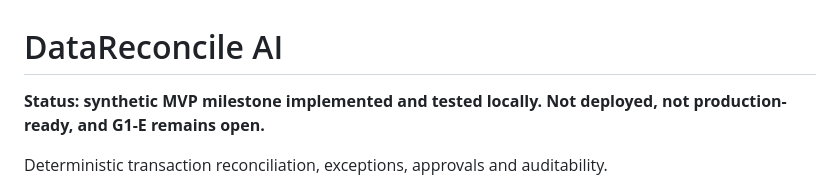
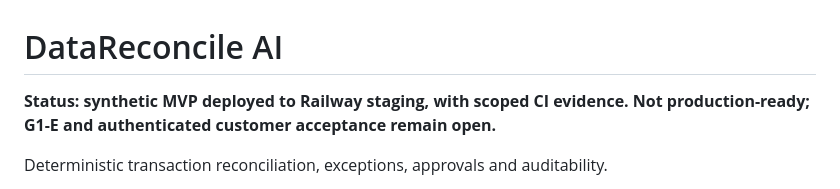
Before and after one commit to ivan-agentic-labs/forgeworks-datareconcile-ai, a Markdown page: README.md, the part around the change. GitHub-like rendering.

Commit message:
docs: record verified DataReconcile staging mode
* docs: correct DataReconcile staging status

* docs(staging): record current auto-deploy behavior

```diff
--- a/README.md
+++ b/README.md
@@ -1,6 +1,6 @@
 # DataReconcile AI
 
-**Status: synthetic MVP milestone implemented and tested locally. Not deployed, not production-ready, and G1-E remains open.**
+**Status: synthetic MVP deployed to Railway staging, with scoped CI evidence. Not production-ready; G1-E and authenticated customer acceptance remain open.**
 
 Deterministic transaction reconciliation, exceptions, approvals and auditability.
 
```
Also changed, not shown: 1 other file.
